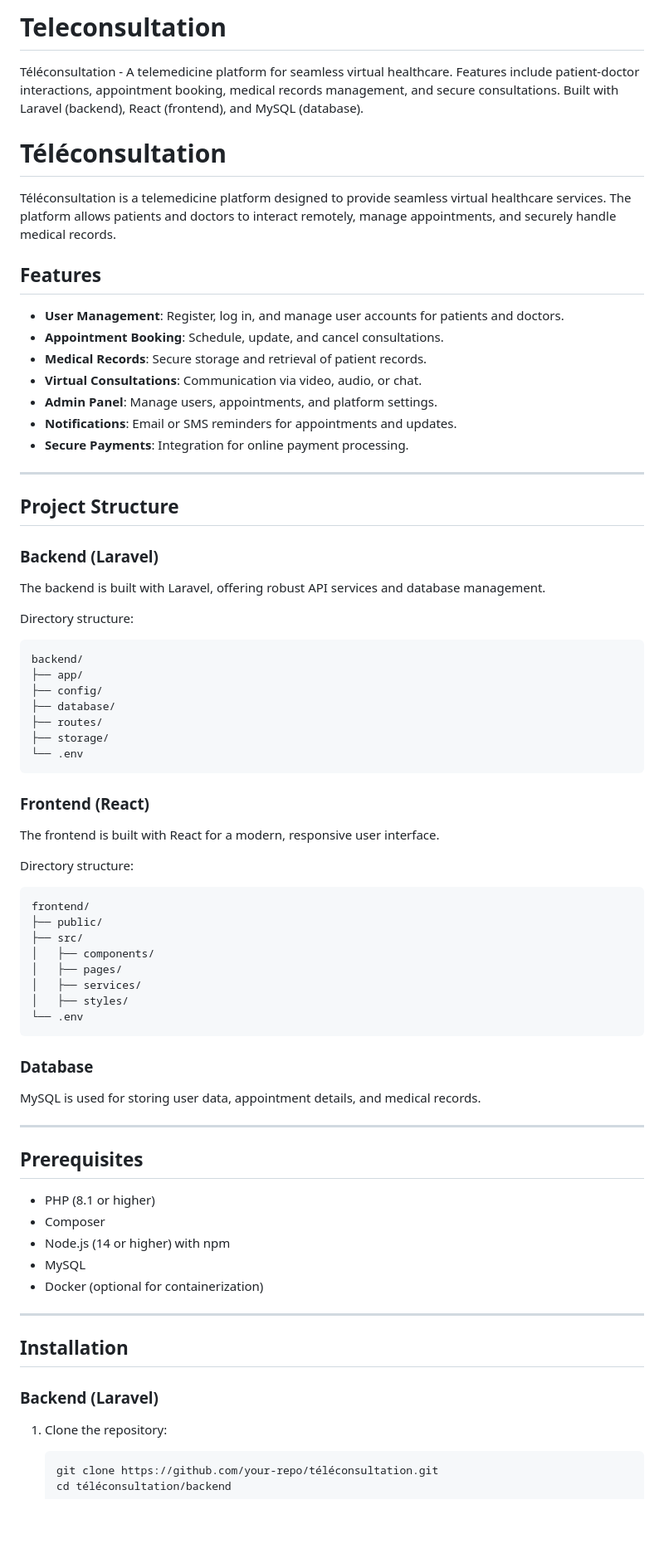
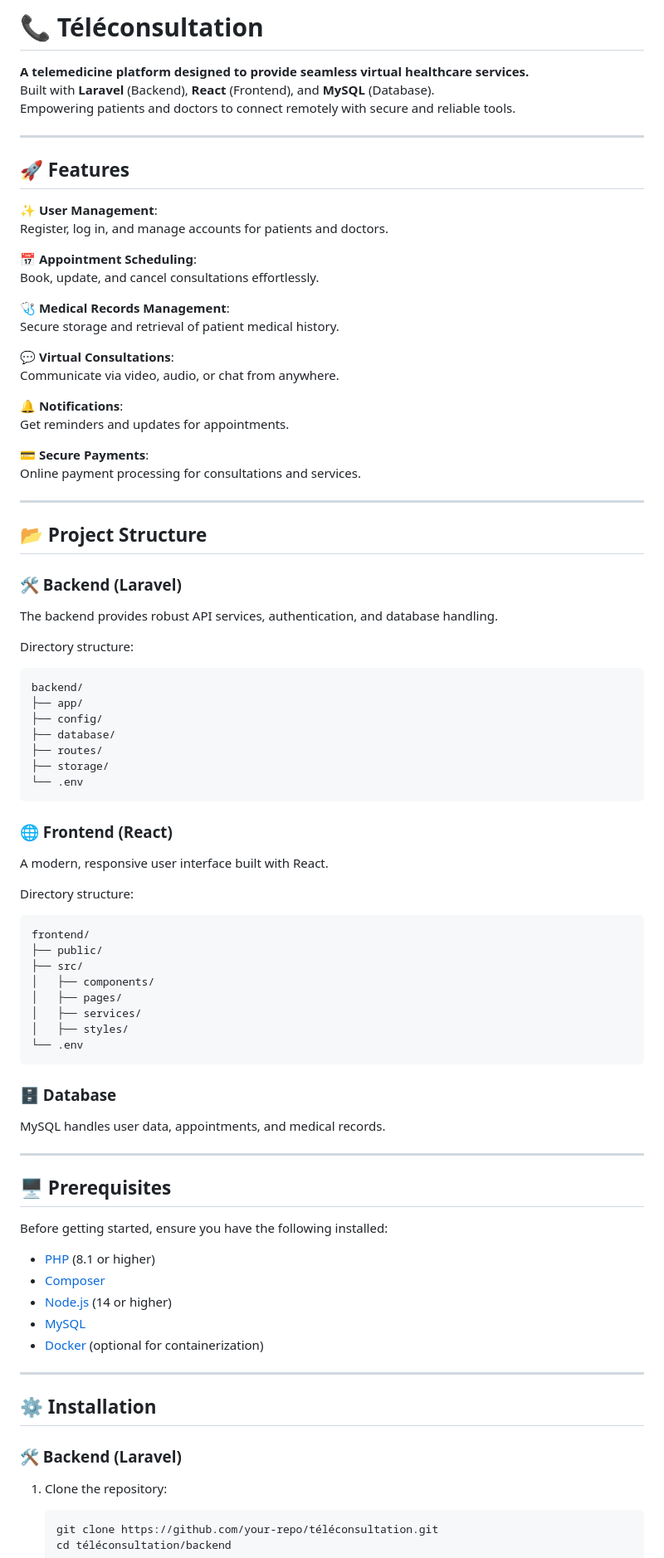
Before and after one commit to ahmedsabrari/Teleconsultation, a Markdown page: README.md, the part around the change printed below. Shown: that part at 83% size. Drawn GitHub-style; blank space fills up the shorter version.

````diff
--- a/README.md
+++ b/README.md
@@ -1,26 +1,37 @@
-# Teleconsultation
-Téléconsultation - A telemedicine platform for seamless virtual healthcare. Features include patient-doctor interactions, appointment booking, medical records management, and secure consultations. Built with Laravel (backend), React (frontend), and MySQL (database).
+# 📞 Téléconsultation
 
-# Téléconsultation
-
-Téléconsultation is a telemedicine platform designed to provide seamless virtual healthcare services. The platform allows patients and doctors to interact remotely, manage appointments, and securely handle medical records.
-
-## Features
-
-- **User Management**: Register, log in, and manage user accounts for patients and doctors.
-- **Appointment Booking**: Schedule, update, and cancel consultations.
-- **Medical Records**: Secure storage and retrieval of patient records.
-- **Virtual Consultations**: Communication via video, audio, or chat.
-- **Admin Panel**: Manage users, appointments, and platform settings.
-- **Notifications**: Email or SMS reminders for appointments and updates.
-- **Secure Payments**: Integration for online payment processing.
+**A telemedicine platform designed to provide seamless virtual healthcare services.**
+Built with **Laravel** (Backend), **React** (Frontend), and **MySQL** (Database).
+Empowering patients and doctors to connect remotely with secure and reliable tools.
 
 ---
 
-## Project Structure
+## 🚀 Features
 
-### Backend (Laravel)
-The backend is built with Laravel, offering robust API services and database management.
+✨ **User Management**:
+Register, log in, and manage accounts for patients and doctors.
+
+📅 **Appointment Scheduling**:
+Book, update, and cancel consultations effortlessly.
+
+🩺 **Medical Records Management**:
+Secure storage and retrieval of patient medical history.
+
+💬 **Virtual Consultations**:
+Communicate via video, audio, or chat from anywhere.
+
+🔔 **Notifications**:
+Get reminders and updates for appointments.
+
+💳 **Secure Payments**:
+Online payment processing for consultations and services.
+
+---
+
+## 📂 Project Structure
+
+### 🛠 Backend (Laravel)
+The backend provides robust API services, authentication, and database handling.
 
 Directory structure:
 ```
@@ -33,8 +44,8 @@ backend/
 └── .env
 ```
 
-### Frontend (React)
-The frontend is built with React for a modern, responsive user interface.
+### 🌐 Frontend (React)
+A modern, responsive user interface built with React.
 
 Directory structure:
 ```
@@ -48,24 +59,26 @@ frontend/
 └── .env
 ```
 
-### Database
-MySQL is used for storing user data, appointment details, and medical records.
+### 🗄 Database
+MySQL handles user data, appointments, and medical records.
 
 ---
 
-## Prerequisites
+## 🖥 Prerequisites
 
-- PHP (8.1 or higher)
-- Composer
-- Node.js (14 or higher) with npm
-- MySQL
-- Docker (optional for containerization)
+Before getting started, ensure you have the following installed:
+
+- [PHP](https://www.php.net/) (8.1 or higher)
+- [Composer](https://getcomposer.org/)
+- [Node.js](https://nodejs.org/) (14 or higher)
+- [MySQL](https://www.mysql.com/)
+- [Docker](https://www.docker.com/) (optional for containerization)
 
 ---
 
-## Installation
+## ⚙️ Installation
 
-### Backend (Laravel)
+### 🛠 Backend (Laravel)
 1. Clone the repository:
    ```bash
    git clone https://github.com/your-repo/téléconsultation.git
````
Also changed, not shown: other parts of README.md (+48 -31 lines).
